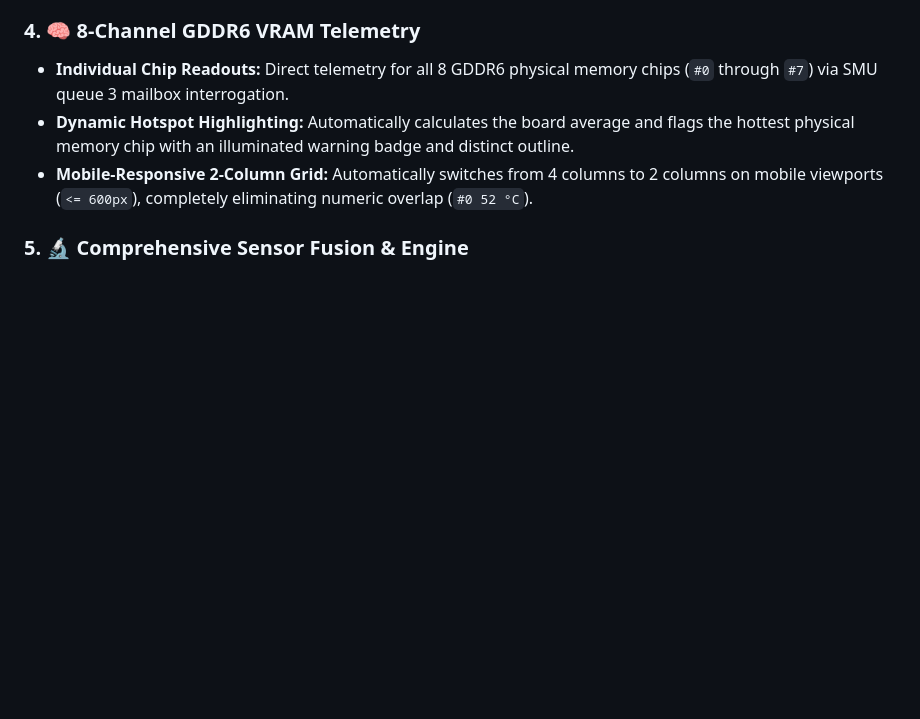
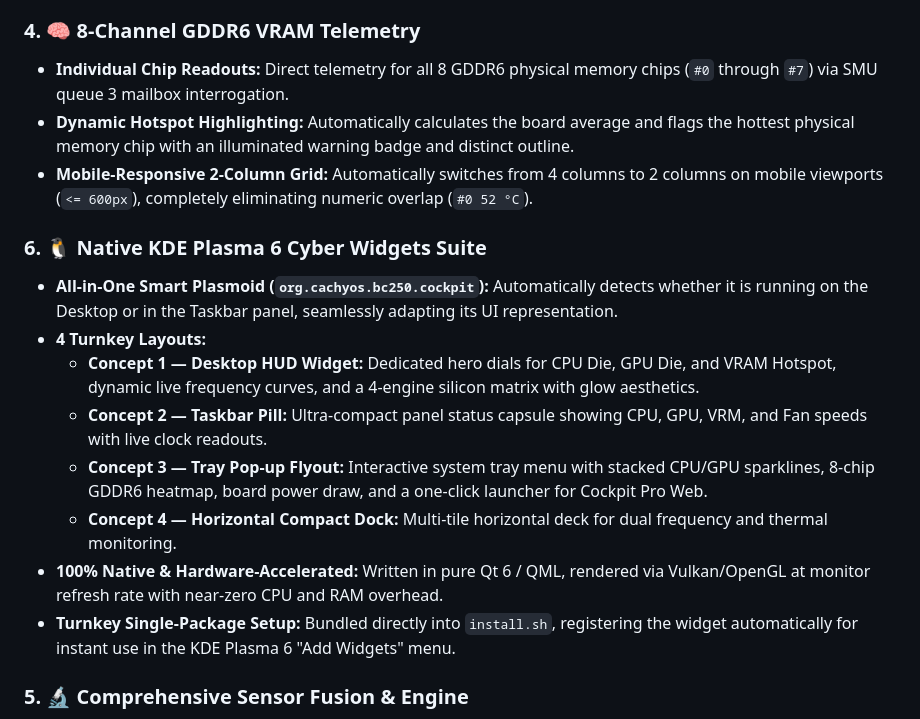
Before and after one commit to Snk-B/BC250-Cockpit-Pro, a Markdown page: README.md, the part around one of its changes. Drawn GitHub-style; blank space fills up the shorter version.

Commit message:
feat(plasma): add native KDE Plasma 6 cyber widgets suite
- Bundle turnkey smart plasmoid org.cachyos.bc250.cockpit
- Concept 1: Desktop HUD Widget with CPU/GPU/VRAM hero dials & silicon matrix
- Concept 2: Taskbar Pill Widget with live clock & thermal readouts
- Concept 3: Tray Flyout Widget with stacked sparklines, GDDR6 heatmap & Web link
- Concept 4: Horizontal Compact Dock with dual-line frequencies & VRM hotspot
- Update install.sh, install-lib.sh, and uninstall.sh for zero-friction installation
- Update README.md with showcase graphics and architectural specifications

```diff
--- a/README.md
+++ b/README.md
@@ -46,6 +59,16 @@ Engineered for enthusiasts running Linux gaming systems (**CachyOS**, **Bazzite*
 * **Individual Chip Readouts:** Direct telemetry for all 8 GDDR6 physical memory chips (`#0` through `#7`) via SMU queue 3 mailbox interrogation.
 * **Dynamic Hotspot Highlighting:** Automatically calculates the board average and flags the hottest physical memory chip with an illuminated warning badge and distinct outline.
 * **Mobile-Responsive 2-Column Grid:** Automatically switches from 4 columns to 2 columns on mobile viewports (`<= 600px`), completely eliminating numeric overlap (`#0 52 °C`).
+
+### 6. 🐧 Native KDE Plasma 6 Cyber Widgets Suite
+* **All-in-One Smart Plasmoid (`org.cachyos.bc250.cockpit`):** Automatically detects whether it is running on the Desktop or in the Taskbar panel, seamlessly adapting its UI representation.
+* **4 Turnkey Layouts:**
+  * **Concept 1 — Desktop HUD Widget:** Dedicated hero dials for CPU Die, GPU Die, and VRAM Hotspot, dynamic live frequency curves, and a 4-engine silicon matrix with glow aesthetics.
+  * **Concept 2 — Taskbar Pill:** Ultra-compact panel status capsule showing CPU, GPU, VRM, and Fan speeds with live clock readouts.
+  * **Concept 3 — Tray Pop-up Flyout:** Interactive system tray menu with stacked CPU/GPU sparklines, 8-chip GDDR6 heatmap, board power draw, and a one-click launcher for Cockpit Pro Web.
+  * **Concept 4 — Horizontal Compact Dock:** Multi-tile horizontal deck for dual frequency and thermal monitoring.
+* **100% Native & Hardware-Accelerated:** Written in pure Qt 6 / QML, rendered via Vulkan/OpenGL at monitor refresh rate with near-zero CPU and RAM overhead.
+* **Turnkey Single-Package Setup:** Bundled directly into `install.sh`, registering the widget automatically for instant use in the KDE Plasma 6 "Add Widgets" menu.
 
 ### 5. 🔬 Comprehensive Sensor Fusion & Engine
 * **VRM PMBus Sensors:** Reads CPU rail and GPU rail voltages (`vin`, `vout`), currents (`iout`), active power (`pout`), and VRM MOSFET temperatures directly from `bc250_vrm` (NCT6687 SMBus without hardware mods on v1.1.0+) or direct PMBus at `0x60`.
```
Also changed, not shown: other parts of README.md (+13 -0 lines), images/cachyos_kde_widgets_v4_showcase.jpg (added), images/widget_v4_concept1_desktop_hud.jpg (added), images/widget_v4_concept2_taskbar_pill.jpg (added), images/widget_v4_concept3_tray_flyout.jpg (added), images/widget_v4_concept4_horizontal_dock.jpg (added), 11 other files.
